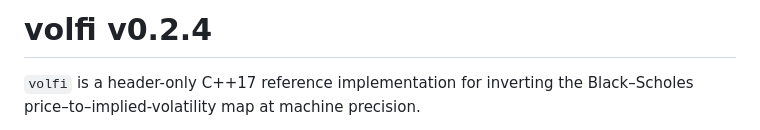
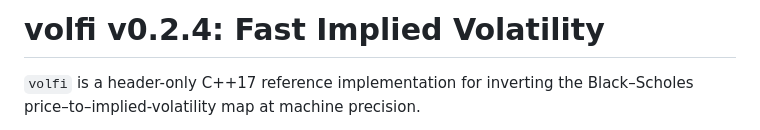
Before and after one commit to wol-fi/volfi, a Markdown page: README.md, the part around the change. Rendered like a GitHub page.

```diff
--- a/README.md
+++ b/README.md
@@ -1,4 +1,4 @@
-# volfi v0.2.4
+# volfi v0.2.4: Fast Implied Volatility
 
 `volfi` is a header-only C++17 reference implementation for inverting the Black–Scholes
 price–to–implied-volatility map at machine precision.
```
